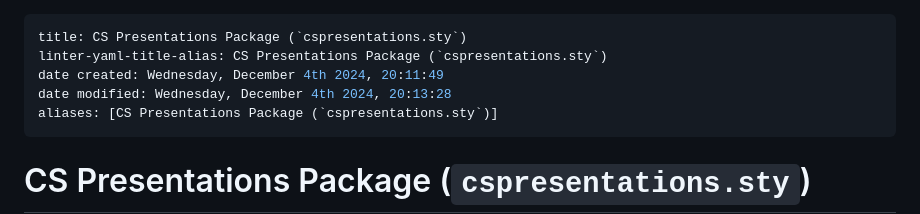
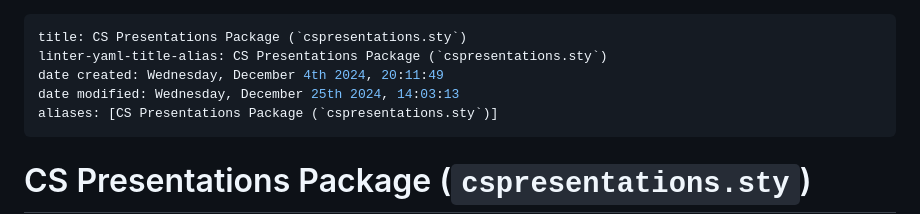
Before and after one commit to agni-datta/csLaTeX, a Markdown page: cspresentations/README.md, the part around the change. Rendered like a GitHub page.

```diff
--- a/cspresentations/README.md
+++ b/cspresentations/README.md
@@ -2,7 +2,7 @@
 title: CS Presentations Package (`cspresentations.sty`)
 linter-yaml-title-alias: CS Presentations Package (`cspresentations.sty`)
 date created: Wednesday, December 4th 2024, 20:11:49
-date modified: Wednesday, December 4th 2024, 20:13:28
+date modified: Wednesday, December 25th 2024, 14:03:13
 aliases: [CS Presentations Package (`cspresentations.sty`)]
 ---
 
```
